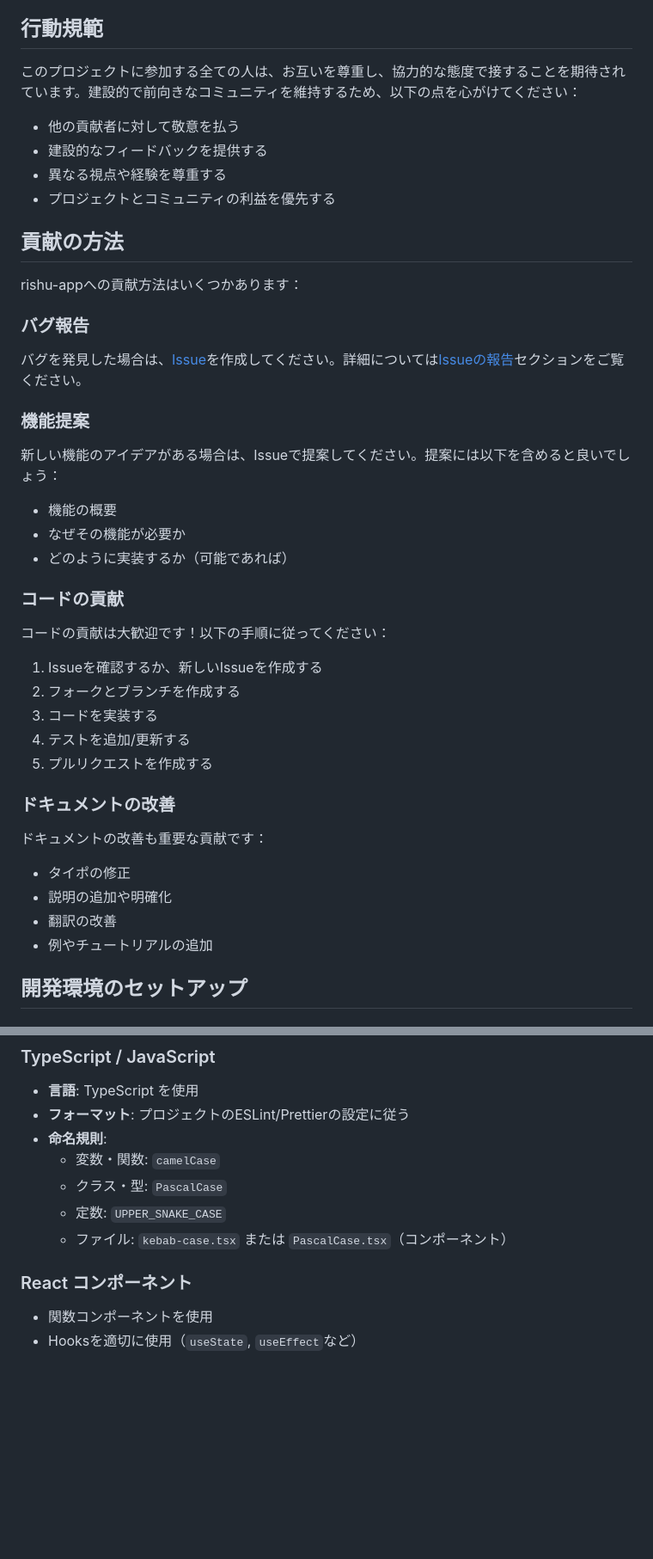
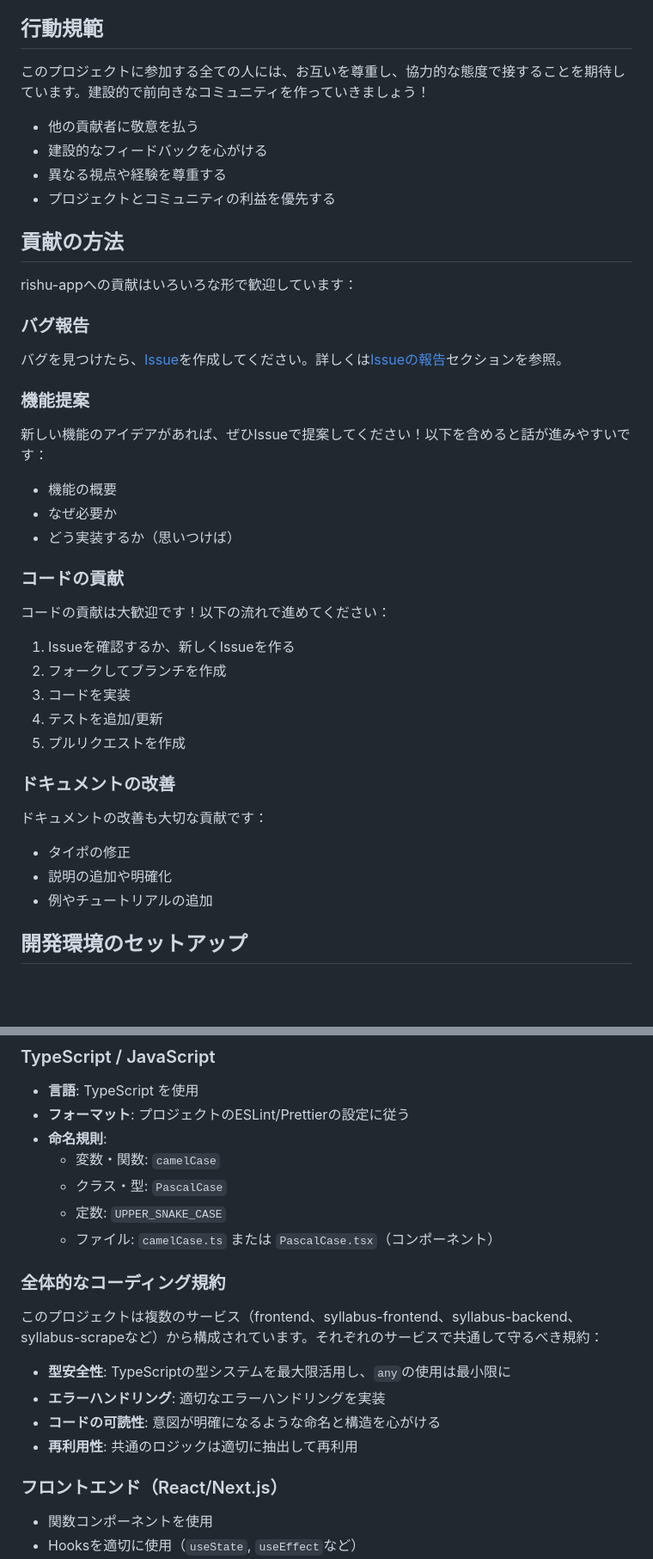
Before and after one commit to ToYama170402/rishu-app, a Markdown page: CONTRIBUTING.md, 2 parts joined by grey strips. Shown at 86% size. Drawn GitHub-style; blank space fills up the shorter version.

```diff
--- a/CONTRIBUTING.md
+++ b/CONTRIBUTING.md
@@ -16,46 +16,45 @@ rishu-appへの貢献に興味を持っていただき、ありがとうござ
 
 ## 行動規範
 
-このプロジェクトに参加する全ての人は、お互いを尊重し、協力的な態度で接することを期待されています。建設的で前向きなコミュニティを維持するため、以下の点を心がけてください：
+このプロジェクトに参加する全ての人には、お互いを尊重し、協力的な態度で接することを期待しています。建設的で前向きなコミュニティを作っていきましょう！
 
-- 他の貢献者に対して敬意を払う
-- 建設的なフィードバックを提供する
+- 他の貢献者に敬意を払う
+- 建設的なフィードバックを心がける
 - 異なる視点や経験を尊重する
 - プロジェクトとコミュニティの利益を優先する
 
 ## 貢献の方法
 
-rishu-appへの貢献方法はいくつかあります：
+rishu-appへの貢献はいろいろな形で歓迎しています：
 
 ### バグ報告
 
-バグを発見した場合は、[Issue](https://github.com/ToYama170402/rishu-app/issues)を作成してください。詳細については[Issueの報告](#issueの報告)セクションをご覧ください。
+バグを見つけたら、[Issue](https://github.com/ToYama170402/rishu-app/issues)を作成してください。詳しくは[Issueの報告](#issueの報告)セクションを参照。
 
 ### 機能提案
 
-新しい機能のアイデアがある場合は、Issueで提案してください。提案には以下を含めると良いでしょう：
+新しい機能のアイデアがあれば、ぜひIssueで提案してください！以下を含めると話が進みやすいです：
 
 - 機能の概要
-- なぜその機能が必要か
-- どのように実装するか（可能であれば）
+- なぜ必要か
+- どう実装するか（思いつけば）
 
 ### コードの貢献
 
-コードの貢献は大歓迎です！以下の手順に従ってください：
+コードの貢献は大歓迎です！以下の流れで進めてください：
 
-1. Issueを確認するか、新しいIssueを作成する
-2. フォークとブランチを作成する
-3. コードを実装する
-4. テストを追加/更新する
-5. プルリクエストを作成する
+1. Issueを確認するか、新しくIssueを作る
+2. フォークしてブランチを作成
+3. コードを実装
+4. テストを追加/更新
+5. プルリクエストを作成
 
 ### ドキュメントの改善
 
-ドキュメントの改善も重要な貢献です：
+ドキュメントの改善も大切な貢献です：
 
 - タイポの修正
 - 説明の追加や明確化
-- 翻訳の改善
 - 例やチュートリアルの追加
 
 ## 開発環境のセットアップ
@@ -155,9 +155,18 @@ git rebase upstream/main
   - 変数・関数: `camelCase`
   - クラス・型: `PascalCase`
   - 定数: `UPPER_SNAKE_CASE`
-  - ファイル: `kebab-case.tsx` または `PascalCase.tsx`（コンポーネント）
+  - ファイル: `camelCase.ts` または `PascalCase.tsx`（コンポーネント）
 
-### React コンポーネント
+### 全体的なコーディング規約
+
+このプロジェクトは複数のサービス（frontend、syllabus-frontend、syllabus-backend、syllabus-scrapeなど）から構成されています。それぞれのサービスで共通して守るべき規約：
+
+- **型安全性**: TypeScriptの型システムを最大限活用し、`any`の使用は最小限に
+- **エラーハンドリング**: 適切なエラーハンドリングを実装
+- **コードの可読性**: 意図が明確になるような命名と構造を心がける
+- **再利用性**: 共通のロジックは適切に抽出して再利用
+
+### フロントエンド（React/Next.js）
 
 - 関数コンポーネントを使用
 - Hooksを適切に使用（`useState`, `useEffect`など）
```
Also changed, not shown: other parts of CONTRIBUTING.md (+33 -103 lines).
